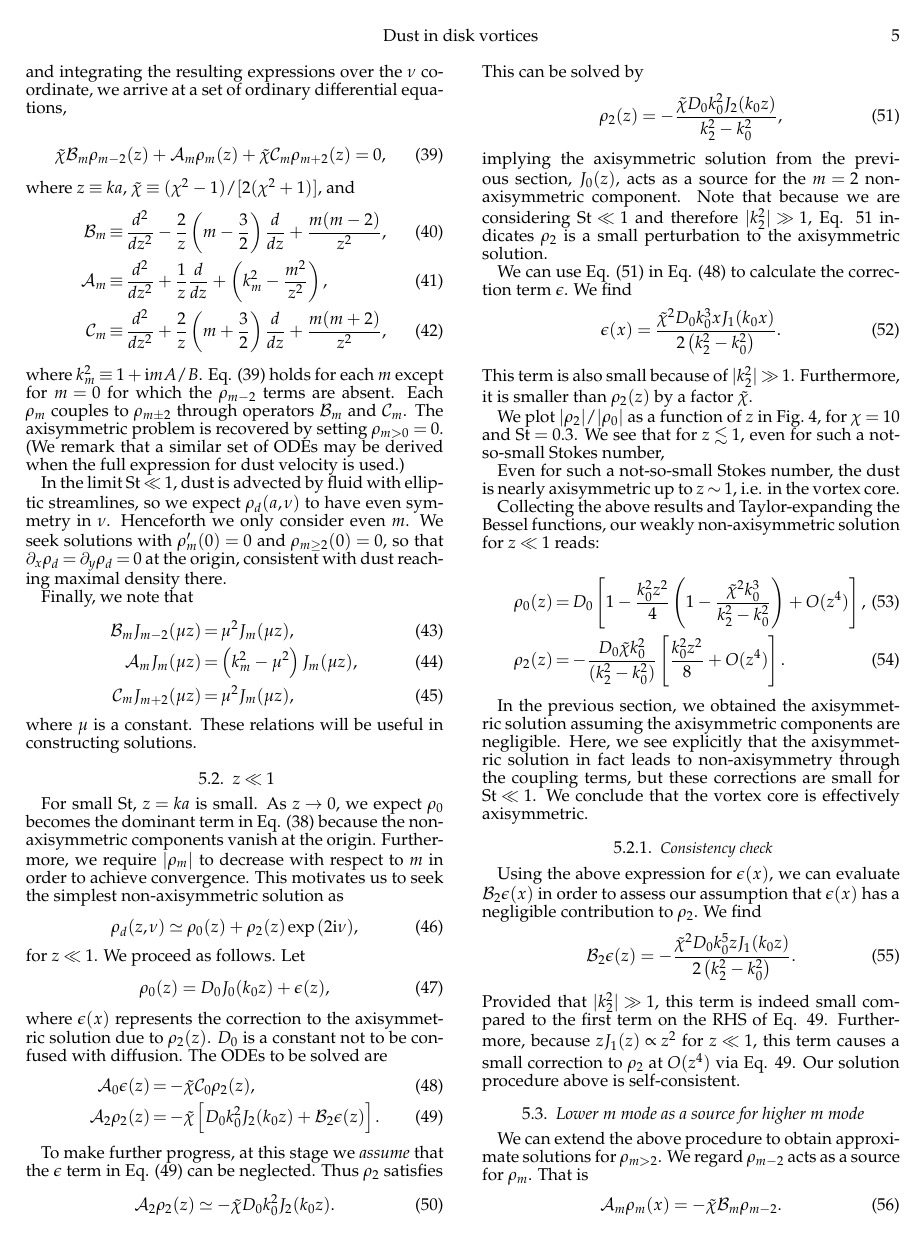
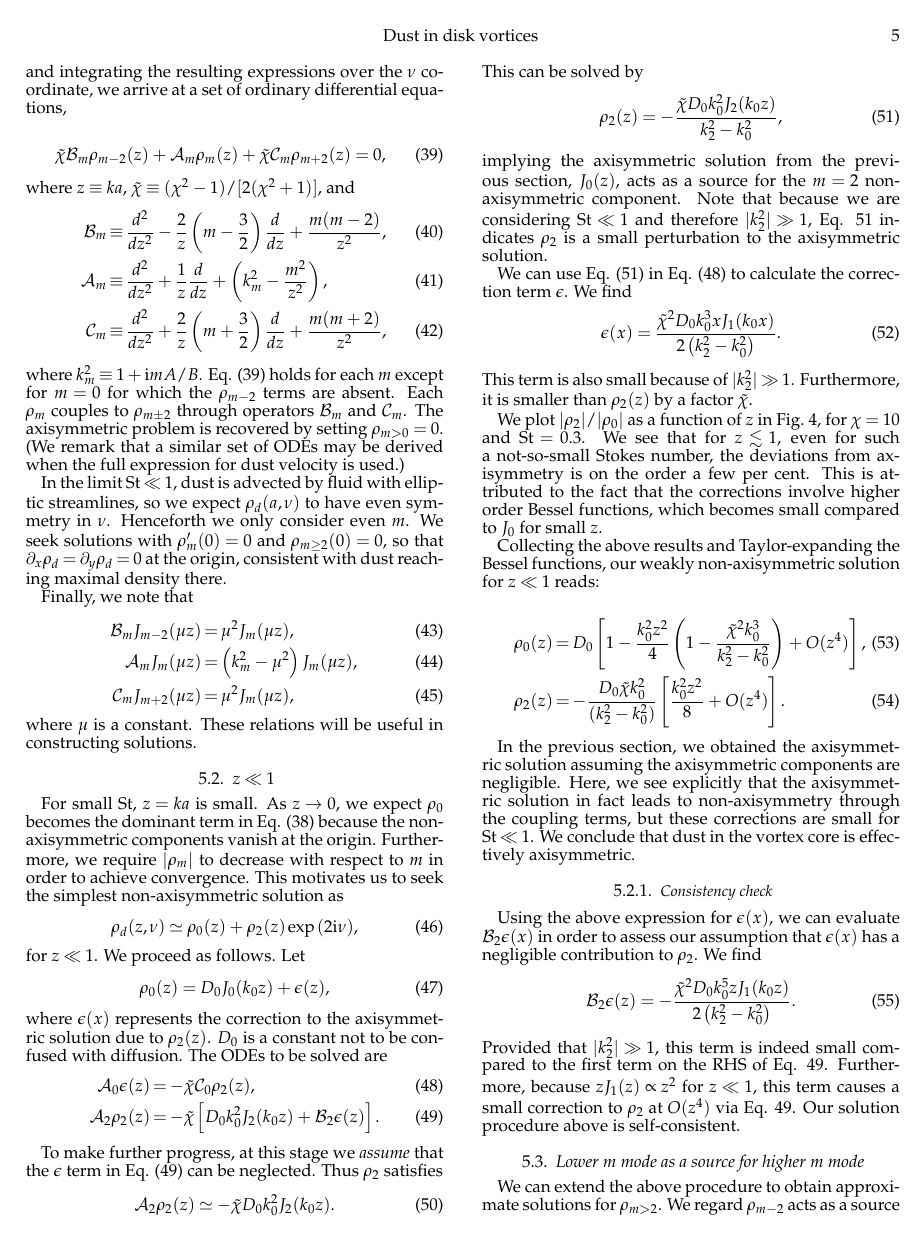
Before and after one commit to minkailin/transitional-disk, a LaTeX document (tex/trapping.tex): page 5 of 8. Compiled offline with pdfLaTeX; a LaTeX package or settings file that is missing is left out; a missing bibliography style is replaced by a similar one.

Commit message:
nonaxi fig

```diff
--- a/tex/trapping.tex
+++ b/tex/trapping.tex
@@ -852,14 +852,12 @@ calculate the correction term $\epsilon$. We find
 This term is also small because of $|k_2^2|\gg1$. Furthermore, it is
 smaller than $\rho_2(z)$ by a factor $\tilde{\chi}$.
 
-We plot
-$|\rho_2|/|\rho_0|$ as a function of $z$ in \fig{fig:nonaxi},
+We plot $|\rho_2|/|\rho_0|$ as a function of $z$ in \fig{fig:nonaxi},
 for $\chi=10$ and $\rm{St}=0.3$. We see that for $z\lesssim 1$, even
-for such a not-so-small Stokes number,
-
-Even for such a not-so-small Stokes
-number, the dust is nearly axisymmetric up to $z\sim 1$, i.e. in the
-vortex core.
+for such a not-so-small Stokes number, the deviations from axisymmetry
+is on the order a few per cent. This is attributed to the fact
+that the corrections involve higher order Bessel functions, which
+becomes small compared to $J_0$ for small $z$.
 
 Collecting the above results and Taylor-expanding the Bessel functions, our
 weakly non-axisymmetric solution for $z\ll 1$ reads:
@@ -876,7 +874,7 @@ In the previous section, we obtained the axisymmetric solution
 assuming the axisymmetric components are negligible. Here, we
 see explicitly that the axisymmetric solution in fact leads to
 non-axisymmetry through the coupling terms, but these corrections are
-small for $\rm{St}\ll1$. We conclude that the vortex core is
+small for $\rm{St}\ll1$. We conclude that dust in the vortex core is
 effectively axisymmetric.
 
 \subsubsection{Consistency check}
```
Also changed, not shown: tex/trapping.tex (2 more changed lines).
